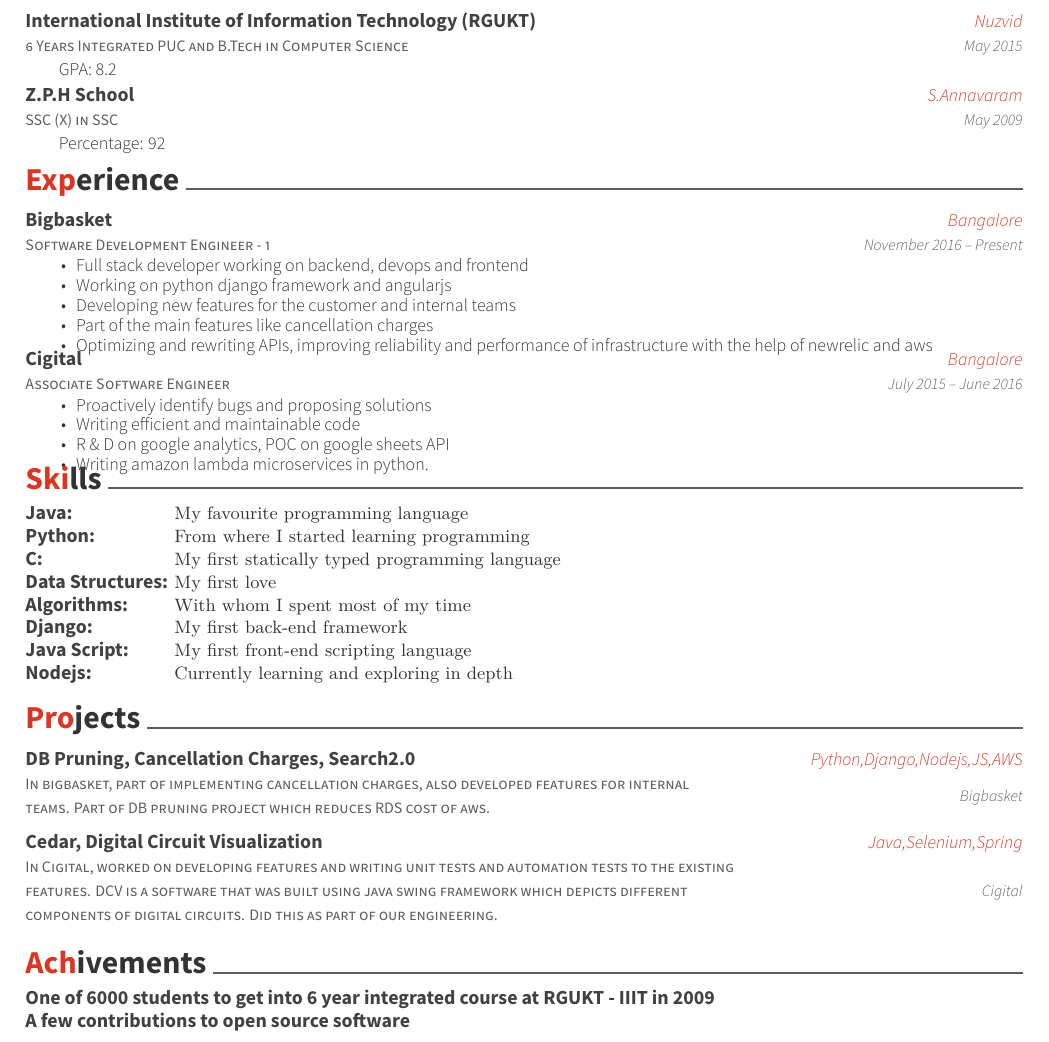
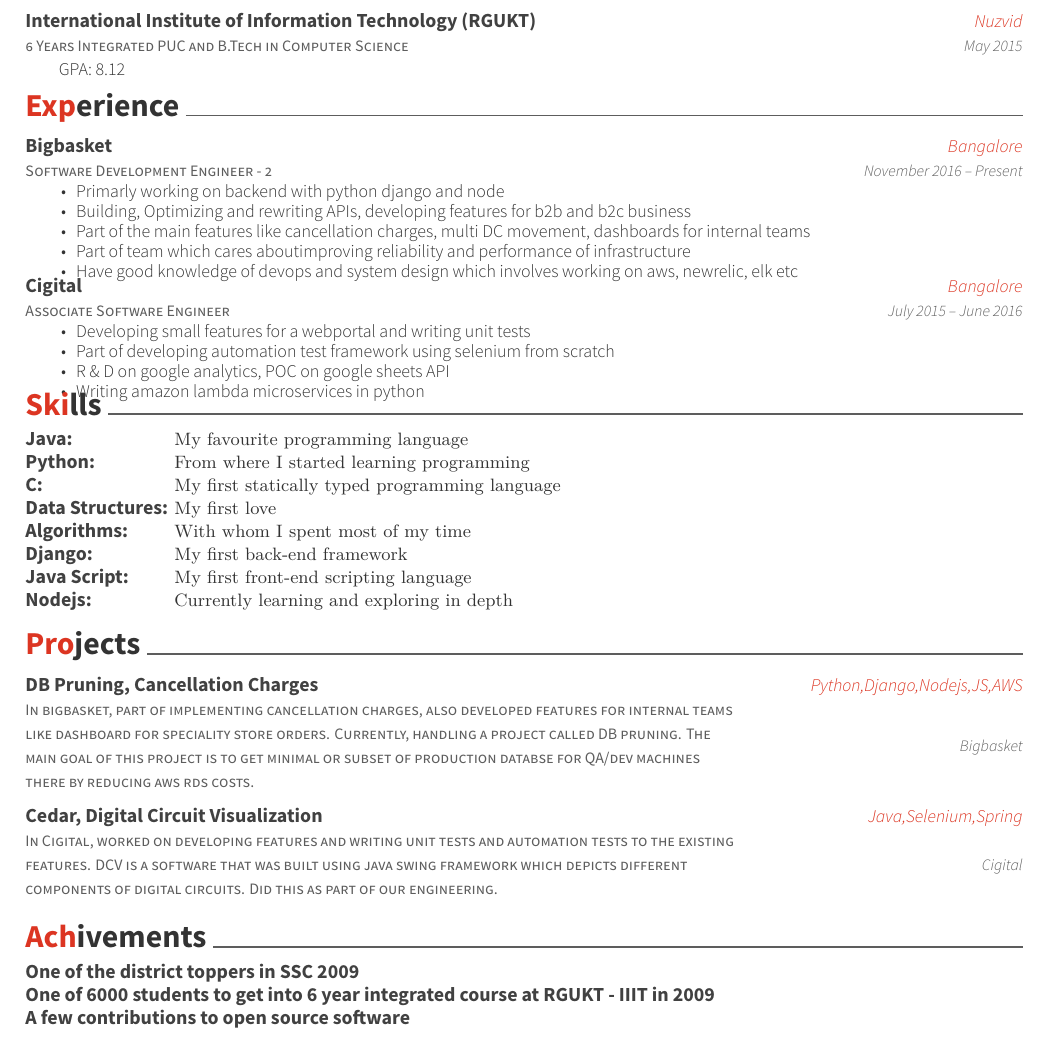
Before and after one commit to lokesh1729/my-resume, a LaTeX CV (resume.tex): part of the page, cut so that both start at the same text. Compiled offline with XeLaTeX.

Commit message:
changed some things

```diff
--- a/resume.tex
+++ b/resume.tex
@@ -60,13 +60,7 @@
 	{International Institute of Information Technology (RGUKT)}
 	{Nuzvid}
 	{May 2015}
-	{GPA: 8.2}
-	\cventry
-	{SSC (X) in SSC}
-	{Z.P.H School}
-	{S.Annavaram}
-	{May 2009}
-	{Percentage: 92}
+	{GPA: 8.12}
 \end{cventries}
 
 \vspace{-3mm}
@@ -76,16 +70,16 @@
 \cvsection{Experience}
 \begin{cventries}
 	\cventry
-	{Software Development Engineer - 1}
+	{Software Development Engineer - 2}
 	{Bigbasket}
 	{Bangalore}
 	{November 2016 – Present}
 	{\begin{cvitems}
-		\item {Full stack developer working on backend, devops and frontend}
-		\item {Working on python django framework and angularjs}
-		\item {Developing new features for the customer and internal teams}
-		\item {Part of the main features like cancellation charges}
-		\item {Optimizing and rewriting APIs, improving reliability and performance of infrastructure with the help of newrelic and aws}
+		\item {Primarly working on backend with python django and node}
+		\item {Building, Optimizing and rewriting APIs, developing features for b2b and b2c business}
+		\item {Part of the main features like cancellation charges, multi DC movement, dashboards for internal teams}
+		\item {Part of team which cares aboutimproving reliability and performance of infrastructure}
+		\item {Have good knowledge of devops and system design which involves working on aws, newrelic, elk etc}
 		\end{cvitems}}
 	\cventry
 	{Associate Software Engineer}
@@ -93,10 +87,10 @@
 	{Bangalore}
 	{July 2015 – June 2016}
 	{\begin{cvitems}
-		\item {Proactively identify bugs and proposing solutions}
-		\item {Writing efficient and maintainable code}
+		\item {Developing small features for a webportal and writing unit tests}
+		\item {Part of developing automation test framework using selenium from scratch}
 		\item {R \& D on google analytics, POC on google sheets API}
-		\item {Writing amazon lambda microservices in python.}
+		\item {Writing amazon lambda microservices in python}
 		\end{cvitems}}
 \end{cventries}
 \vspace{-5mm}
@@ -122,8 +116,8 @@
 \cvsection{Projects}
 \begin{cventries}
 	\cventry
-	{In bigbasket, part of implementing cancellation charges, also developed features for internal teams. Part of DB pruning project which reduces RDS cost of aws.}
-	{DB Pruning, Cancellation Charges, Search2.0}
+	{In bigbasket, part of implementing cancellation charges, also developed features for internal teams like dashboard for speciality store orders. Currently, handling a project called DB pruning. The main goal of this project is to get minimal or subset of production databse for QA/dev machines there by reducing aws rds costs.}
+	{DB Pruning, Cancellation Charges}
 	{Python,Django,Nodejs,JS,AWS}
 	{Bigbasket}
 	{}
@@ -146,6 +140,7 @@
 	{}
 	{
 	{\def\arraystretch{1.15}{\begin{tabular}{ l l }
+		One of the district toppers in SSC 2009 \\
 		One of 6000 students to get into 6 year integrated course at RGUKT - IIIT in 2009 \\
 		A few contributions to open source software\\
 		\end{tabular}}}}
```
Also changed, not shown: resume.pdf, resume.tex (11 more changed lines).
